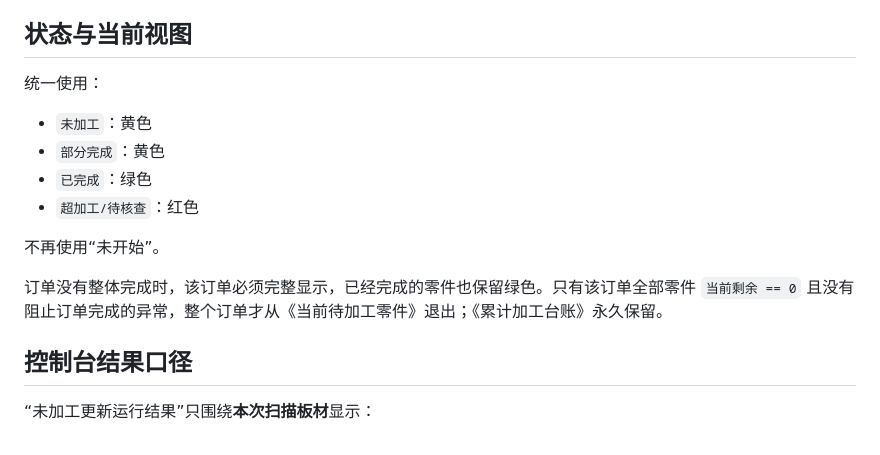
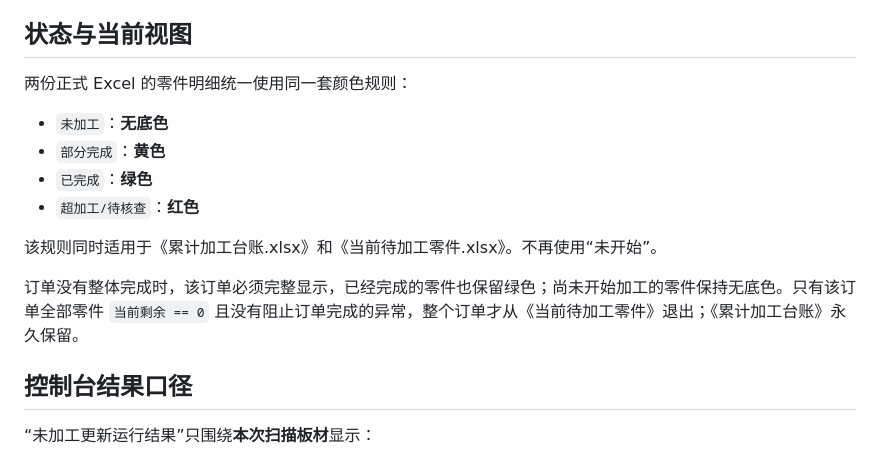
Before and after one commit to zx18522296069-commits/weijiagong-lingjian-guidang, a Markdown page: README.md, the part around the change. Drawn GitHub-style.

Commit message:
统一未加工零件状态颜色正式规则

```diff
--- a/README.md
+++ b/README.md
@@ -103,16 +103,16 @@ runtime state **只是性能缓存，不是业务事实源**。缓存不存在
 
 ## 状态与当前视图
 
-统一使用：
+两份正式 Excel 的零件明细统一使用同一套颜色规则：
 
-- `未加工`：黄色
-- `部分完成`：黄色
-- `已完成`：绿色
-- `超加工/待核查`：红色
+- `未加工`：**无底色**
+- `部分完成`：**黄色**
+- `已完成`：**绿色**
+- `超加工/待核查`：**红色**
 
-不再使用“未开始”。
+该规则同时适用于《累计加工台账.xlsx》和《当前待加工零件.xlsx》。不再使用“未开始”。
 
-订单没有整体完成时，该订单必须完整显示，已经完成的零件也保留绿色。只有该订单全部零件 `当前剩余 == 0` 且没有阻止订单完成的异常，整个订单才从《当前待加工零件》退出；《累计加工台账》永久保留。
+订单没有整体完成时，该订单必须完整显示，已经完成的零件也保留绿色；尚未开始加工的零件保持无底色。只有该订单全部零件 `当前剩余 == 0` 且没有阻止订单完成的异常，整个订单才从《当前待加工零件》退出；《累计加工台账》永久保留。
 
 ## 控制台结果口径
 
```
